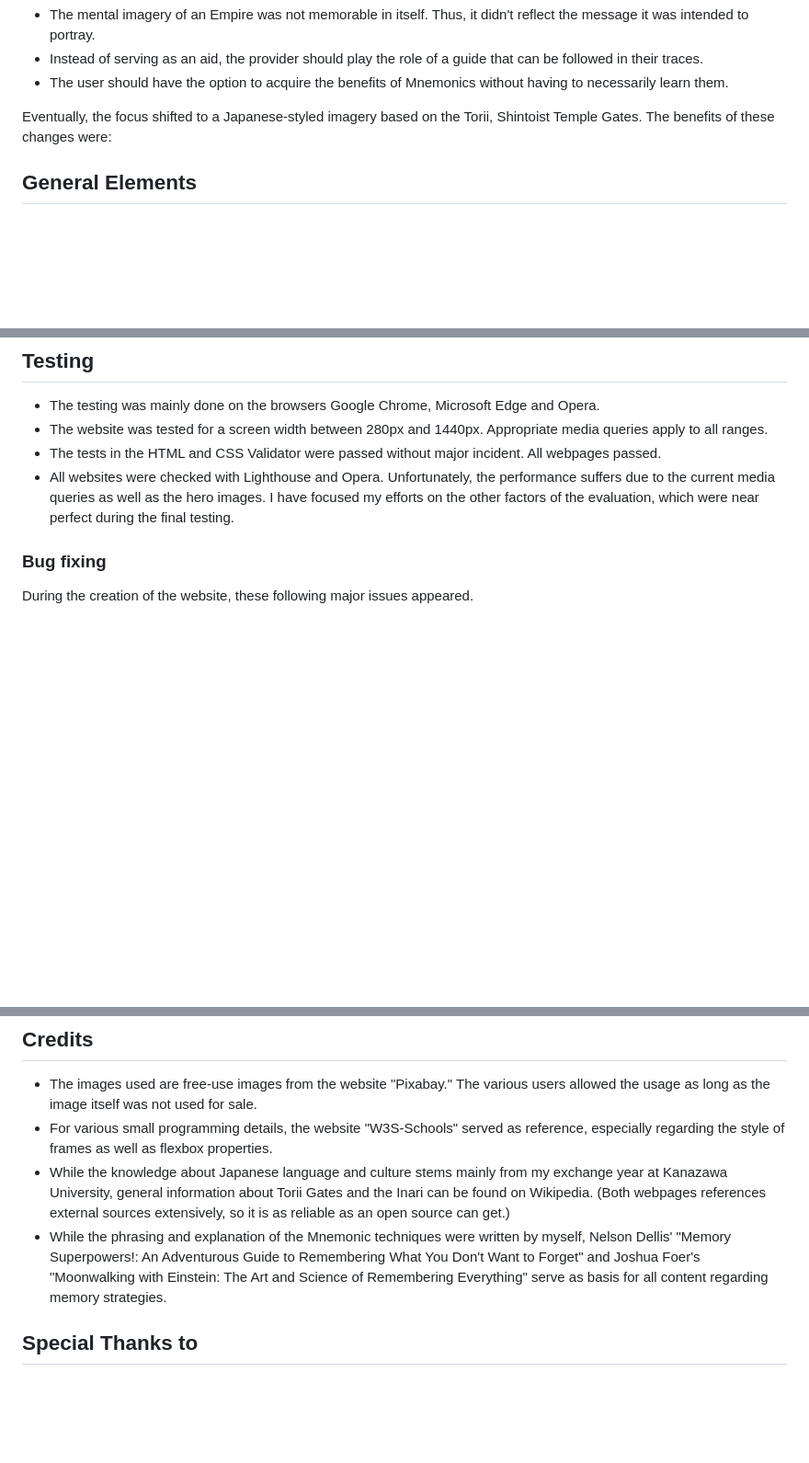
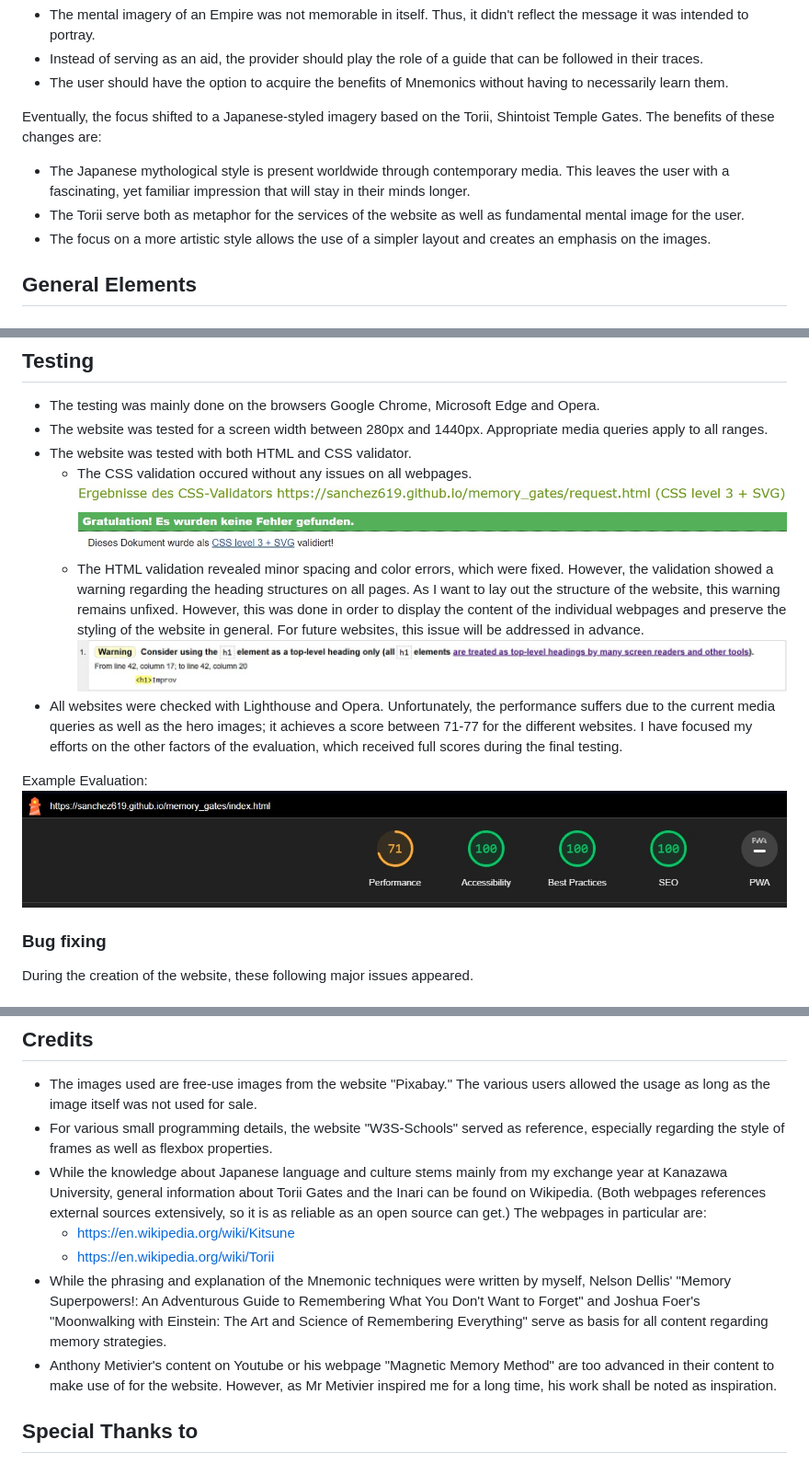
Before and after one commit to sanchez619/memory_gates, a Markdown page: README.md, 3 parts joined by grey strips. Shown at 92% size. Rendered like a GitHub page; blank space fills up the shorter version.

Commit message:
feat: added missing elements to the readme

```diff
--- a/README.md
+++ b/README.md
@@ -77,7 +77,11 @@ This was done for the following reasons:
 * The user should have the option to acquire the benefits of Mnemonics without having to necessarily learn them.
 
 Eventually, the focus shifted to a Japanese-styled imagery based on the Torii, Shintoist Temple Gates.
-The benefits of these changes were:
+The benefits of these changes are:
+
+* The Japanese mythological style is present worldwide through contemporary media. This leaves the user with a fascinating, yet familiar impression that will stay in their minds longer.
+* The Torii serve both as metaphor for the services of the website as well as fundamental mental image for the user.
+* The focus on a more artistic style allows the use of a simpler layout and creates an emphasis on the images.
 
 ## **General Elements**
 
@@ -255,8 +259,15 @@ For this change, a blog needs to be created, which contains updates, guest conte
 
 * The testing was mainly done on the browsers Google Chrome, Microsoft Edge and Opera.
 * The website was tested for a screen width between 280px and 1440px. Appropriate media queries apply to all ranges.
-* The tests in the HTML and CSS Validator were passed without major incident. All webpages passed.
-* All websites were checked with Lighthouse and Opera. Unfortunately, the performance suffers due to the current media queries as well as the hero images. I have focused my efforts on the other factors of the evaluation, which were near perfect during the final testing.
+* The website was tested with both HTML and CSS validator.
+  * The CSS validation occured without any issues on all webpages.
+  ![CSS Validation](docs/screenshots/css-validator-screenshot.jpg)
+  * The HTML validation revealed minor spacing and color errors, which were fixed. However, the validation showed a warning regarding the heading structures on all pages. As I want to lay out the structure of the website, this warning remains unfixed. However, this was done in order to display the content of the individual webpages and preserve the styling of the website in general. For future websites, this issue will be addressed in advance.
+  ![HTML Warning](docs/screenshots/html-validation.jpg)
+* All websites were checked with Lighthouse and Opera. Unfortunately, the performance suffers due to the current media queries as well as the hero images; it achieves a score between 71-77 for the different websites. I have focused my efforts on the other factors of the evaluation, which received full scores during the final testing.
+
+Example Evaluation:
+![Lighthouse Evaluation index.html](docs/screenshots/lighthouse-screenshot.jpg)
 
 ### Bug fixing
 
@@ -294,8 +305,11 @@ During end phases of programming, I sent a link to close friends and co-workers.
 
 * The images used are free-use images from the website "Pixabay." The various users allowed the usage as long as the image itself was not used for sale.
 * For various small programming details, the website "W3S-Schools" served as reference, especially regarding the style of frames as well as flexbox properties.
-* While the knowledge about Japanese language and culture stems mainly from my exchange year at Kanazawa University, general information about Torii Gates and the Inari can be found on Wikipedia. (Both webpages references external sources extensively, so it is as reliable as an open source can get.)
+* While the knowledge about Japanese language and culture stems mainly from my exchange year at Kanazawa University, general information about Torii Gates and the Inari can be found on Wikipedia. (Both webpages references external sources extensively, so it is as reliable as an open source can get.) The webpages in particular are:
+  * <https://en.wikipedia.org/wiki/Kitsune>
+  * <https://en.wikipedia.org/wiki/Torii>
 * While the phrasing and explanation of the Mnemonic techniques were written by myself, Nelson Dellis' "Memory Superpowers!: An Adventurous Guide to Remembering What You Don't Want to Forget" and Joshua Foer's "Moonwalking with Einstein: The Art and Science of Remembering Everything" serve as basis for all content regarding memory strategies.
+* Anthony Metivier's content on Youtube or his webpage "Magnetic Memory Method" are too advanced in their content to make use of for the website. However, as Mr Metivier inspired me for a long time, his work shall be noted as inspiration.
 
 ## **Special Thanks to**
 
```
